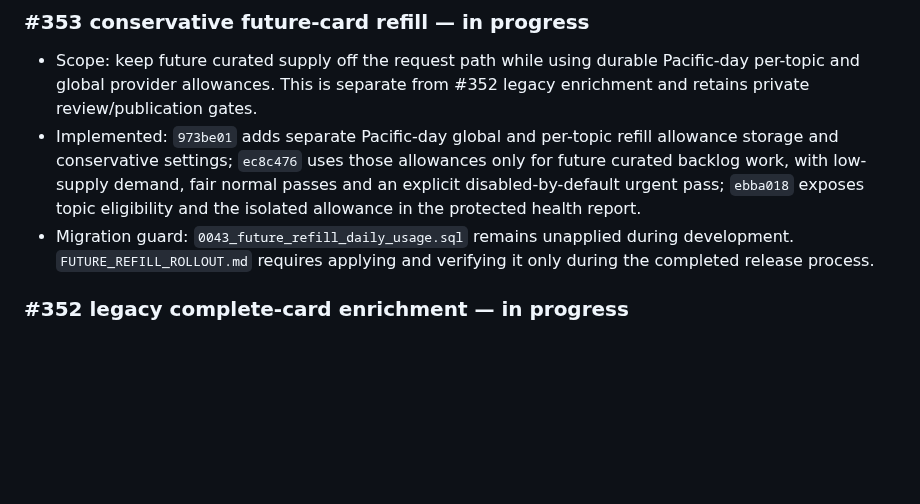
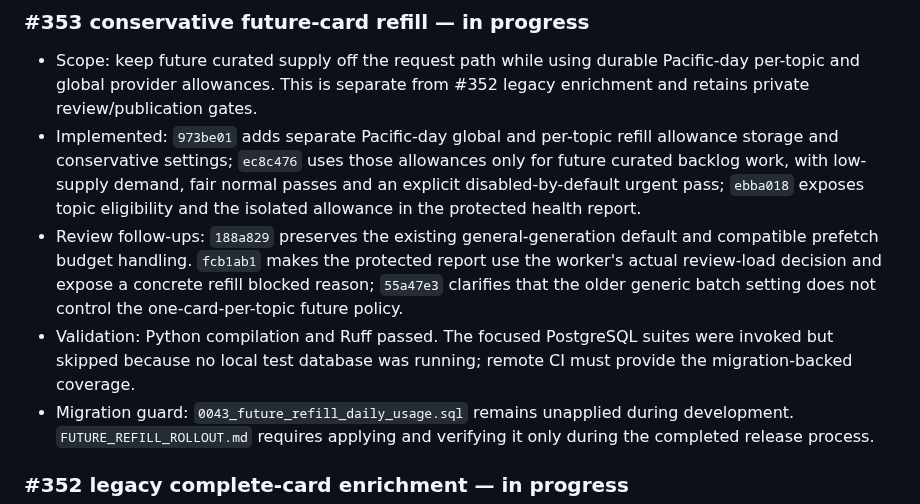
Before and after one commit to Coding-Moves/one-concept, a Markdown page: docs/WORK_LOG.md, the part around the change. Drawn GitHub-style; blank space fills up the shorter version.

Commit message:
docs: record #353 review follow-up

```diff
--- a/docs/WORK_LOG.md
+++ b/docs/WORK_LOG.md
@@ -11,6 +11,8 @@ claims as completed work.
 
 - Scope: keep future curated supply off the request path while using durable Pacific-day per-topic and global provider allowances. This is separate from #352 legacy enrichment and retains private review/publication gates.
 - Implemented: `973be01` adds separate Pacific-day global and per-topic refill allowance storage and conservative settings; `ec8c476` uses those allowances only for future curated backlog work, with low-supply demand, fair normal passes and an explicit disabled-by-default urgent pass; `ebba018` exposes topic eligibility and the isolated allowance in the protected health report.
+- Review follow-ups: `188a829` preserves the existing general-generation default and compatible prefetch budget handling. `fcb1ab1` makes the protected report use the worker's actual review-load decision and expose a concrete refill blocked reason; `55a47e3` clarifies that the older generic batch setting does not control the one-card-per-topic future policy.
+- Validation: Python compilation and Ruff passed. The focused PostgreSQL suites were invoked but skipped because no local test database was running; remote CI must provide the migration-backed coverage.
 - Migration guard: `0043_future_refill_daily_usage.sql` remains unapplied during development. `FUTURE_REFILL_ROLLOUT.md` requires applying and verifying it only during the completed release process.
 
 ### #352 legacy complete-card enrichment — in progress
```
